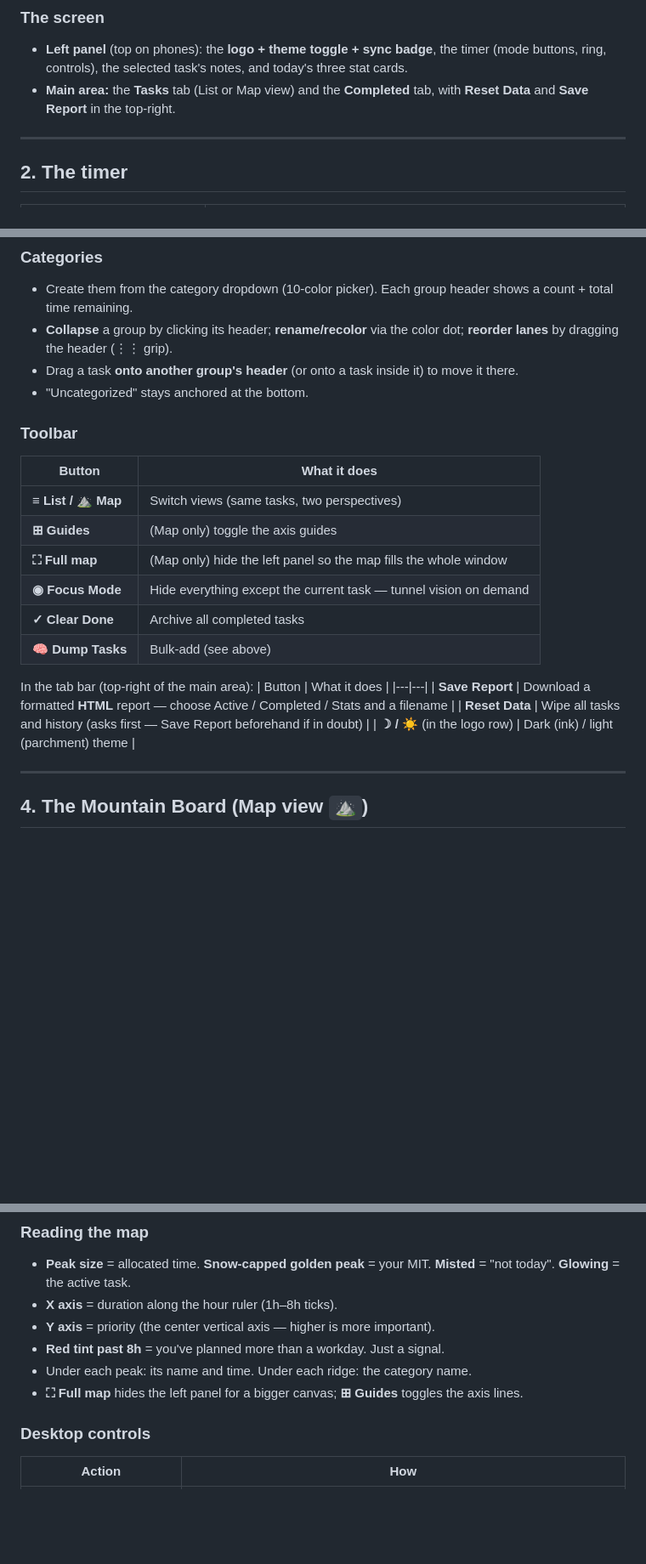
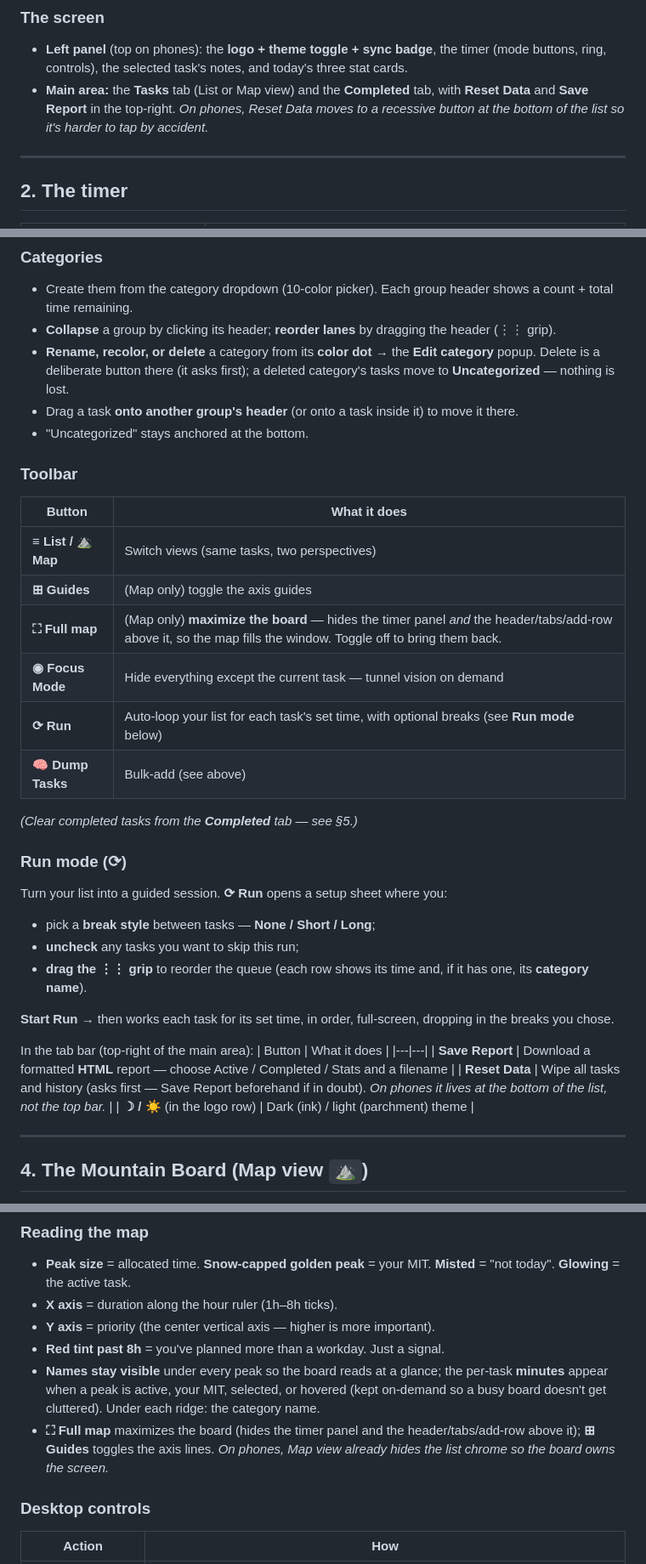
Before and after one commit to uiyonkimapac/focus-timer, a Markdown page: docs/USER-MANUAL.md, 3 parts joined by grey strips. Shown at 85% size. GitHub-like rendering; blank space fills up the shorter version.

```diff
--- a/docs/USER-MANUAL.md
+++ b/docs/USER-MANUAL.md
@@ -17,7 +17,7 @@
 
 ### The screen
 - **Left panel** (top on phones): the **logo + theme toggle + sync badge**, the timer (mode buttons, ring, controls), the selected task's notes, and today's three stat cards.
-- **Main area:** the **Tasks** tab (List or Map view) and the **Completed** tab, with **Reset Data** and **Save Report** in the top-right.
+- **Main area:** the **Tasks** tab (List or Map view) and the **Completed** tab, with **Reset Data** and **Save Report** in the top-right. *On phones, Reset Data moves to a recessive button at the bottom of the list so it's harder to tap by accident.*
 
 ---
 
@@ -64,7 +64,8 @@ The selected task's remaining time drives the countdown; finishing a focus sessi
 
 ### Categories
 - Create them from the category dropdown (10-color picker). Each group header shows a count + total time remaining.
-- **Collapse** a group by clicking its header; **rename/recolor** via the color dot; **reorder lanes** by dragging the header (⋮⋮ grip).
+- **Collapse** a group by clicking its header; **reorder lanes** by dragging the header (⋮⋮ grip).
+- **Rename, recolor, or delete** a category from its **color dot** → the **Edit category** popup. Delete is a deliberate button there (it asks first); a deleted category's tasks move to **Uncategorized** — nothing is lost.
 - Drag a task **onto another group's header** (or onto a task inside it) to move it there.
 - "Uncategorized" stays anchored at the bottom.
 
@@ -73,16 +74,26 @@ The selected task's remaining time drives the countdown; finishing a focus sessi
 |---|---|
 | **≡ List / ⛰ Map** | Switch views (same tasks, two perspectives) |
 | **⊞ Guides** | (Map only) toggle the axis guides |
-| **⛶ Full map** | (Map only) hide the left panel so the map fills the whole window |
+| **⛶ Full map** | (Map only) **maximize the board** — hides the timer panel *and* the header/tabs/add-row above it, so the map fills the window. Toggle off to bring them back. |
 | **◉ Focus Mode** | Hide everything except the current task — tunnel vision on demand |
-| **✓ Clear Done** | Archive all completed tasks |
+| **⟳ Run** | Auto-loop your list for each task's set time, with optional breaks (see **Run mode** below) |
 | **🧠 Dump Tasks** | Bulk-add (see above) |
+
+*(Clear completed tasks from the **Completed** tab — see §5.)*
+
+### Run mode (⟳)
+Turn your list into a guided session. **⟳ Run** opens a setup sheet where you:
+- pick a **break style** between tasks — **None / Short / Long**;
+- **uncheck** any tasks you want to skip this run;
+- **drag the ⋮⋮ grip** to reorder the queue (each row shows its time and, if it has one, its **category name**).
+
+**Start Run →** then works each task for its set time, in order, full-screen, dropping in the breaks you chose.
 
 In the tab bar (top-right of the main area):
 | Button | What it does |
 |---|---|
 | **Save Report** | Download a formatted **HTML** report — choose Active / Completed / Stats and a filename |
-| **Reset Data** | Wipe all tasks and history (asks first — Save Report beforehand if in doubt) |
+| **Reset Data** | Wipe all tasks and history (asks first — Save Report beforehand if in doubt). *On phones it lives at the bottom of the list, not the top bar.* |
 | **☽ / ☀** (in the logo row) | Dark (ink) / light (parchment) theme |
 
 ---
@@ -96,8 +107,8 @@ Switch with **⛰ Map**. Every active task is a hand-etched **peak**; categories
 - **X axis** = duration along the hour ruler (1h–8h ticks).
 - **Y axis** = priority (the center vertical axis — higher is more important).
 - **Red tint past 8h** = you've planned more than a workday. Just a signal.
-- Under each peak: its name and time. Under each ridge: the category name.
-- **⛶ Full map** hides the left panel for a bigger canvas; **⊞ Guides** toggles the axis lines.
+- **Names stay visible** under every peak so the board reads at a glance; the per-task **minutes** appear when a peak is active, your MIT, selected, or hovered (kept on-demand so a busy board doesn't get cluttered). Under each ridge: the category name.
+- **⛶ Full map** maximizes the board (hides the timer panel and the header/tabs/add-row above it); **⊞ Guides** toggles the axis lines. *On phones, Map view already hides the list chrome so the board owns the screen.*
 
 ### Desktop controls
 | Action | How |
```
Also changed, not shown: other parts of docs/USER-MANUAL.md (+8 -6 lines), README.md (+1 -1 lines), docs/LOGIC-TREE-SPEC.md (added, +102 -0 lines).
